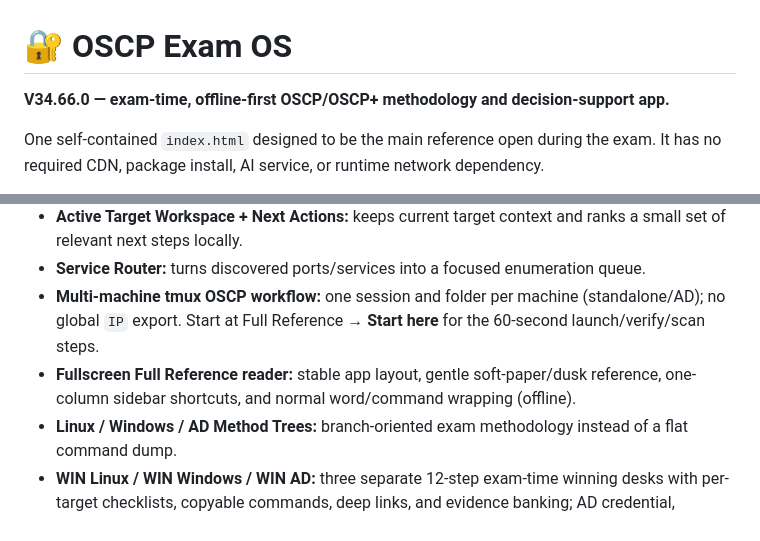
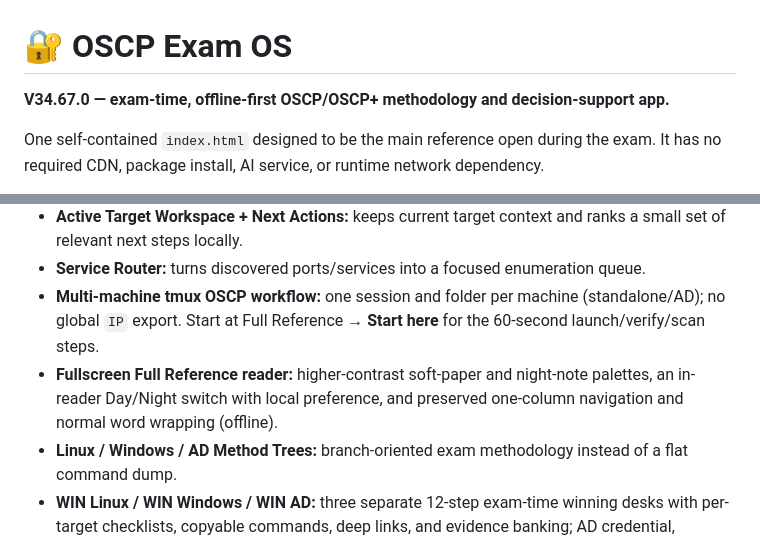
Before and after one commit to anupamjaiswall/OSCP-web-app, a Markdown page: README.md, 2 parts joined by grey strips. Drawn GitHub-style.

Commit message:
style: improve OSCP day/night readability V34.67

```diff
--- a/README.md
+++ b/README.md
@@ -1,7 +1,7 @@
 # 🔐 OSCP Exam OS
 
 <!-- build-version:start -->
-**V34.66.0 — exam-time, offline-first OSCP/OSCP+ methodology and decision-support app.**
+**V34.67.0 — exam-time, offline-first OSCP/OSCP+ methodology and decision-support app.**
 <!-- build-version:end -->
 
 One self-contained `index.html` designed to be the main reference open during the exam. It has no required CDN, package install, AI service, or runtime network dependency.
@@ -20,7 +20,7 @@ One self-contained `index.html` designed to be the main reference open during th
 - **Active Target Workspace + Next Actions:** keeps current target context and ranks a small set of relevant next steps locally.
 - **Service Router:** turns discovered ports/services into a focused enumeration queue.
 - **Multi-machine tmux OSCP workflow:** one session and folder per machine (standalone/AD); no global `IP` export. Start at Full Reference → **Start here** for the 60-second launch/verify/scan steps.
-- **Fullscreen Full Reference reader:** stable app layout, gentle soft-paper/dusk reference, one-column sidebar shortcuts, and normal word/command wrapping (offline).
+- **Fullscreen Full Reference reader:** higher-contrast soft-paper and night-note palettes, an in-reader Day/Night switch with local preference, and preserved one-column navigation and normal word wrapping (offline).
 - **Linux / Windows / AD Method Trees:** branch-oriented exam methodology instead of a flat command dump.
 - **WIN Linux / WIN Windows / WIN AD:** three separate 12-step exam-time winning desks with per-target checklists, copyable commands, deep links, and evidence banking; AD credential, Kerberos, BloodHound/AD CS, edge and troubleshooting tools stay available under WIN AD.
 - **Fresh-Eyes Reset:** structured re-enumeration when progress stalls.
```
